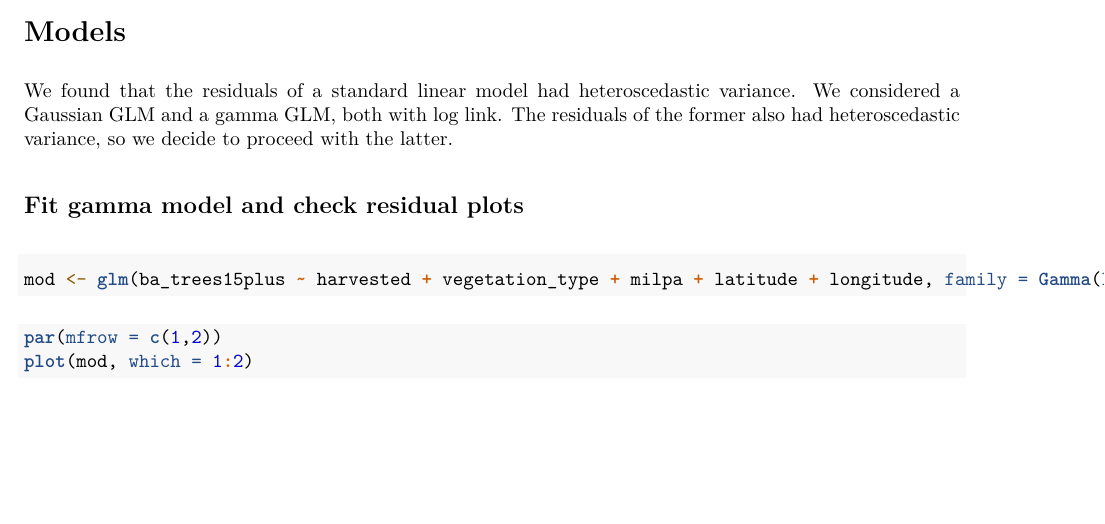
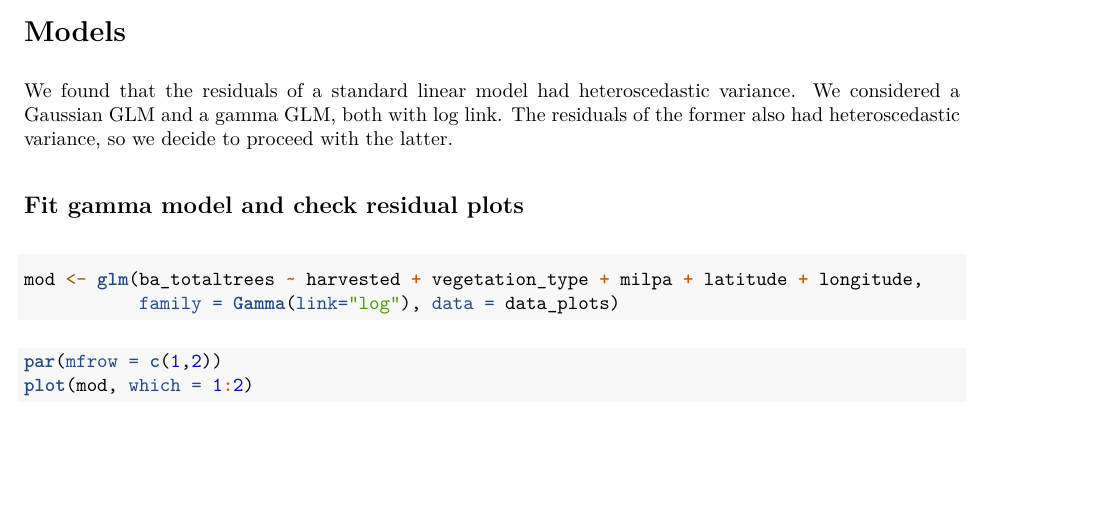
Before and after one commit to timwhite0/bursera-simaruba, an R Markdown document (basal_area.Rmd): part of page 5 of 7, cut so that both start at the same text. The pictures show the output file pdfs/basal_area.pdf that the author committed with the source.

Commit message:
Fix typo in basal area model

````diff
--- a/basal_area.Rmd
+++ b/basal_area.Rmd
@@ -139,7 +139,8 @@ We found that the residuals of a standard linear model had heteroscedastic varia
 ## Fit gamma model and check residual plots
 
 ```{r}
-mod <- glm(ba_trees15plus ~ harvested + vegetation_type + milpa + latitude + longitude, family = Gamma(link="log"), data = data_plots %>% filter(ba_trees15plus>0))
+mod <- glm(ba_totaltrees ~ harvested + vegetation_type + milpa + latitude + longitude,
+           family = Gamma(link="log"), data = data_plots)
 ```
 
 ```{r}
````
Also changed, not shown: pdfs/basal_area.pdf.
